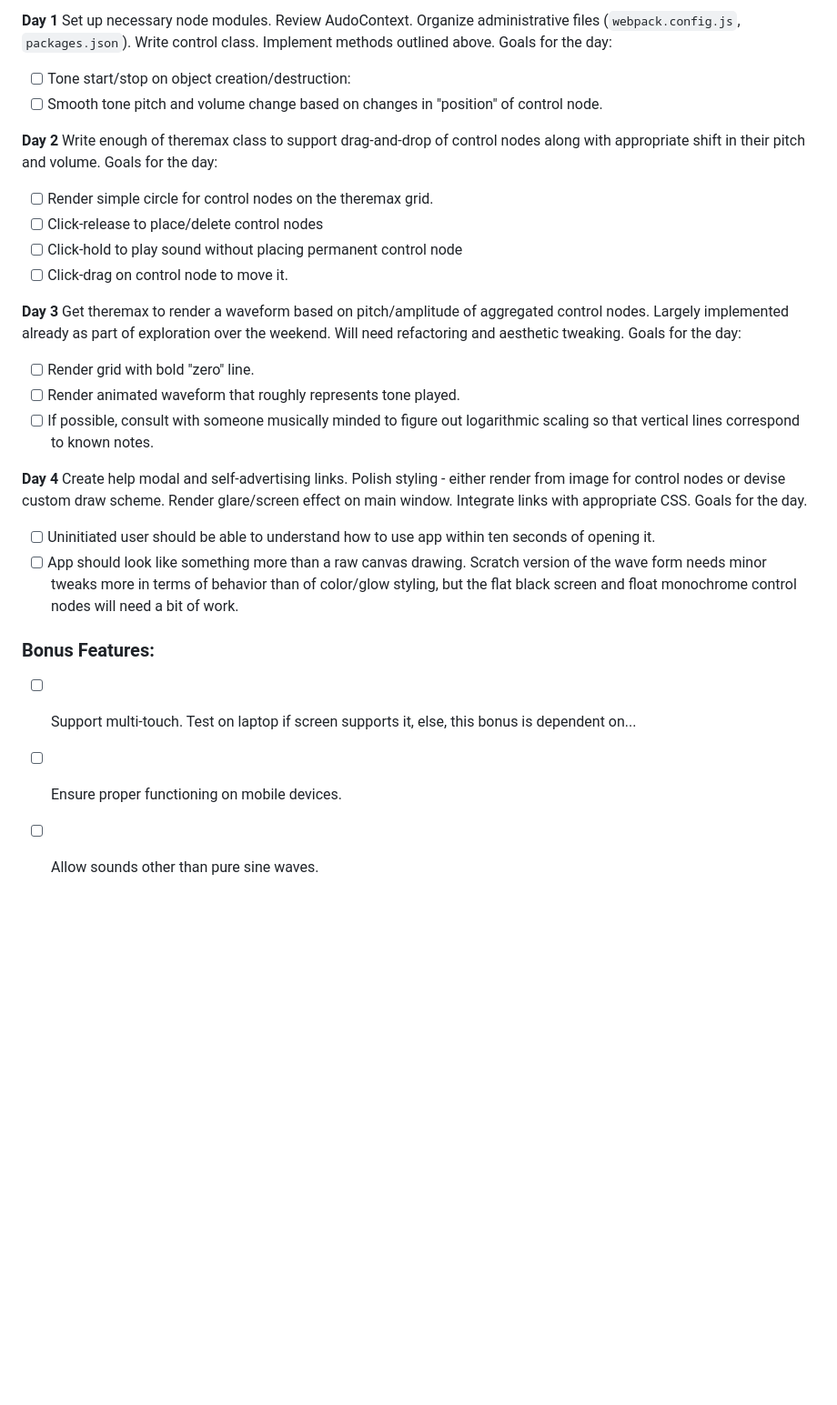
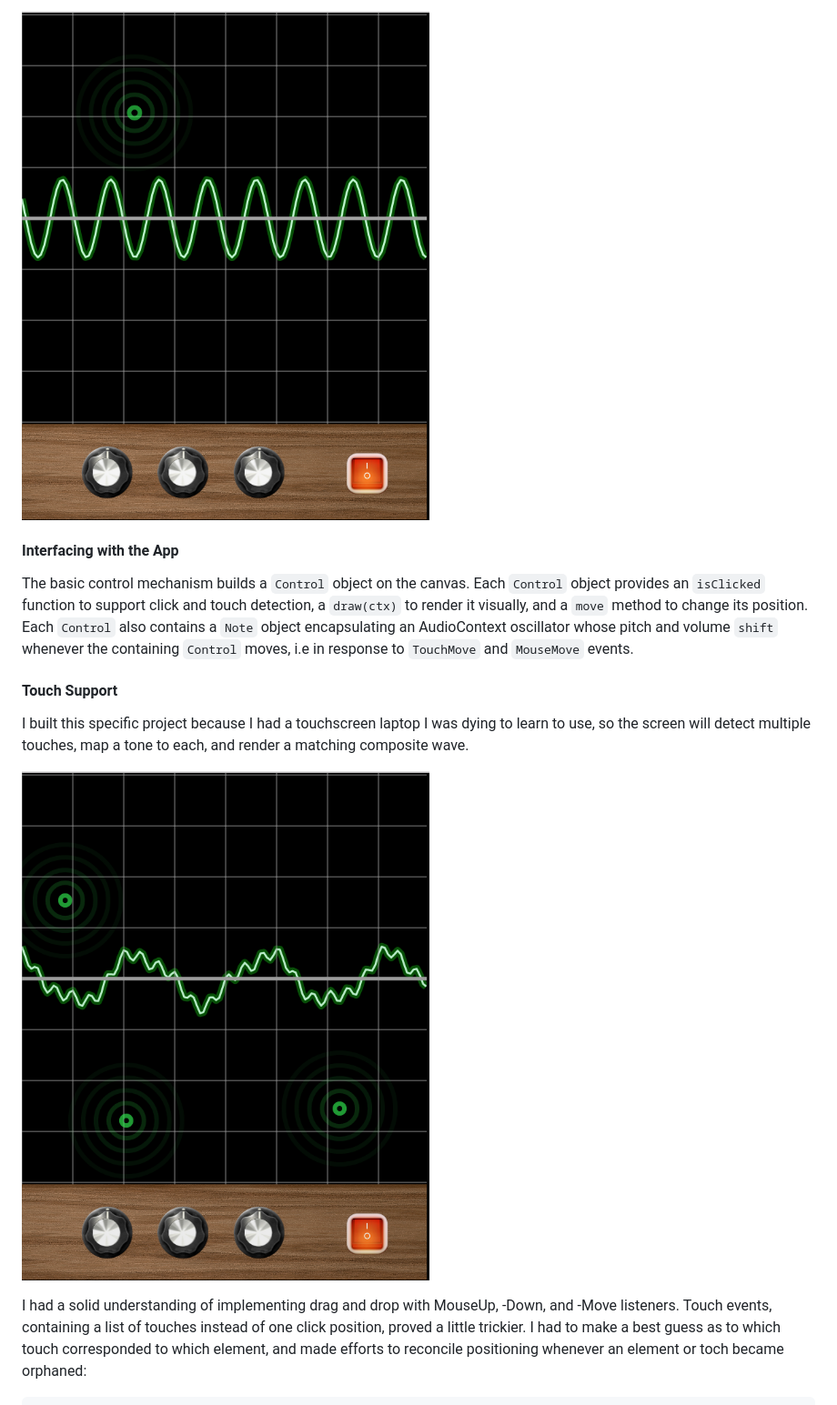
Before and after one commit to jamesdconklin/ThereMax, a Markdown page: README.md, the part around the change printed below. Shown: that part at 91% size. Drawn GitHub-style; pictures changed too: docs/screens/multi.png (added), docs/screens/waveform.png (added); blank space fills up the shorter version.

```diff
--- a/README.md
+++ b/README.md
@@ -47,25 +69,28 @@ Apart from the setup/entry file, the project will be decomposed as folows:
 
-**Day 1** Set up necessary node modules. Review AudoContext. Organize administrative files (`webpack.config.js`, `packages.json`). Write control class. Implement methods outlined above. Goals for the day:
-   - [ ] Tone start/stop on object creation/destruction:
-   - [ ] Smooth tone pitch and volume change based on changes in "position" of control node.
+![waveform]
 
-**Day 2** Write enough of theremax class to support drag-and-drop of control nodes along with appropriate shift in their
- pitch and volume. Goals for the day:
-   - [ ] Render simple circle for control nodes on the theremax grid.
-   - [ ] Click-release to place/delete control nodes
-   - [ ] Click-hold to play sound without placing permanent control node
-   - [ ] Click-drag on control node to move it.
+#### Interfacing with the App
 
-**Day 3** Get theremax to render a waveform based on pitch/amplitude of aggregated control nodes. Largely implemented already as part of exploration over the weekend. Will need refactoring and aesthetic tweaking. Goals for the day:
-   - [ ] Render grid with bold "zero" line.
-   - [ ] Render animated waveform that roughly represents tone played.
-   - [ ] If possible, consult with someone musically minded to figure out logarithmic scaling so that vertical lines correspond to known notes.
+The basic control mechanism builds a `Control` object on the canvas.
+Each `Control` object provides an `isClicked` function to support click
+and touch detection, a `draw(ctx)` to render it visually, and a `move`
+method to change its position. Each `Control` also contains a `Note`
+object encapsulating an AudioContext oscillator whose pitch and volume
+`shift` whenever the containing `Control` moves, i.e in response to
+`TouchMove` and `MouseMove` events.
 
-**Day 4** Create help modal and self-advertising links. Polish styling - either render from image for control nodes or devise custom draw scheme. Render glare/screen effect on main window. Integrate links with appropriate CSS. Goals for the day.
-   - [ ] Uninitiated user should be able to understand how to use app within ten seconds of opening it.
-   - [ ] App should look like something more than a raw canvas drawing. Scratch version of the wave form needs minor tweaks more in terms of behavior than of color/glow styling, but the flat black screen and float monochrome control nodes will need a bit of work.
 
-### Bonus Features:
-  - [ ] Support multi-touch. Test on laptop if screen supports it, else, this bonus is dependent on...
-  - [ ] Ensure proper functioning on mobile devices.
-  - [ ] Allow sounds other than pure sine waves.
+#### Touch Support
+
+I built this specific project because I had a touchscreen laptop I was
+dying to learn to use, so the screen will detect multiple touches, map a
+tone to each, and render a matching composite wave.
+
+![multi]
+
+I had a solid understanding of implementing drag and drop with MouseUp,
+-Down, and -Move listeners. Touch events, containing a list of touches
+instead of one click position, proved a little trickier. I had to make
+a best guess as to which touch corresponded to which element, and
+made efforts to reconcile positioning whenever an element or toch became orphaned:
+
```
Also changed, not shown: other parts of README.md (+117 -30 lines), docs/README-development.md (added, +71 -0 lines), docs/screens/drag.png (added), docs/screens/landing.png (added), 1 other file.
